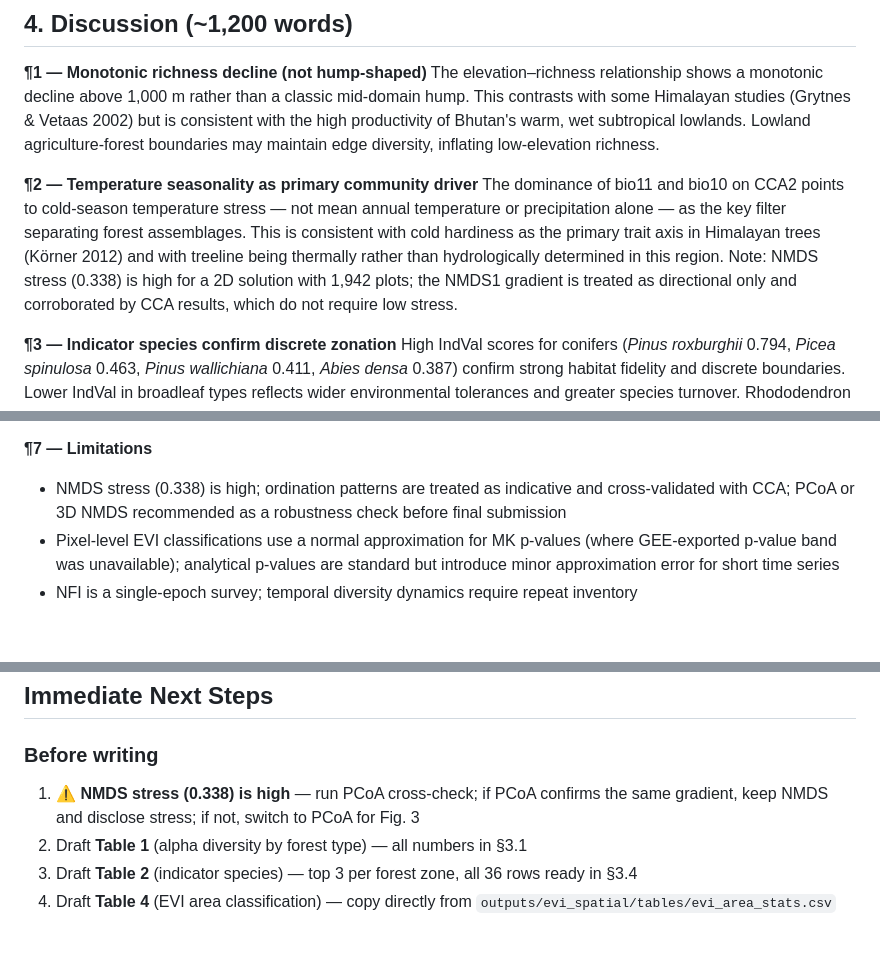
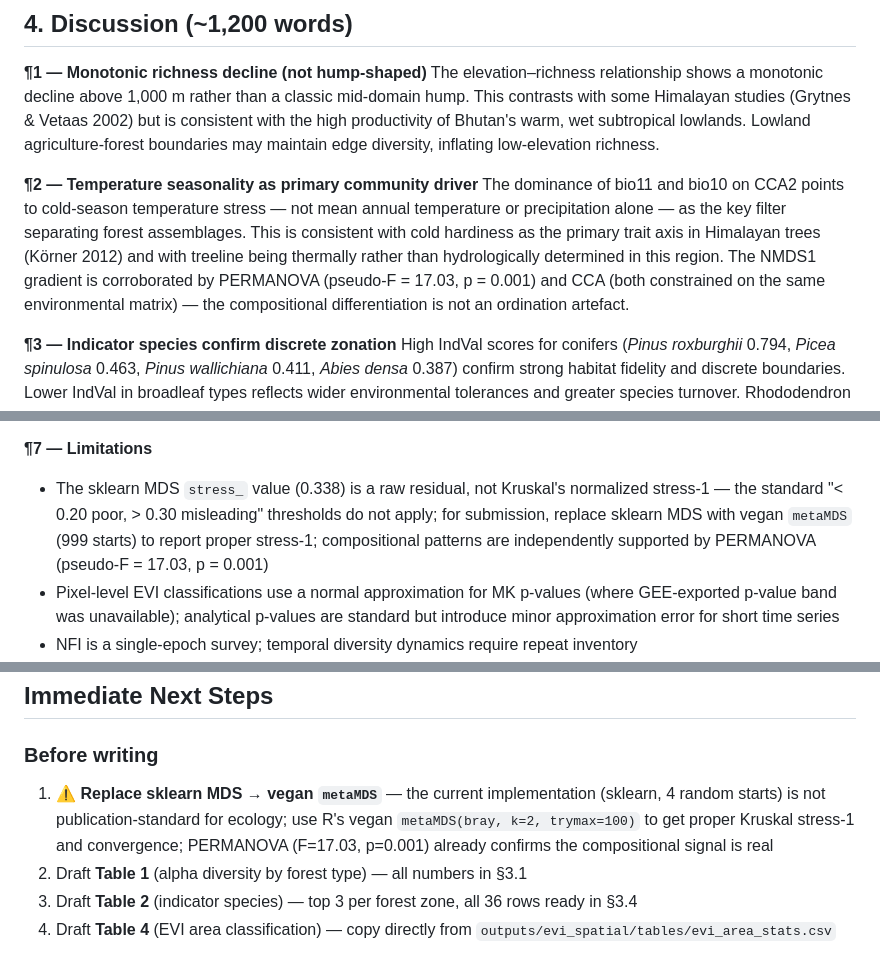
Before and after one commit to wangdiues/Bhutan_Forest_Stratification, a Markdown page: manuscripts/Forest Ecology and Management/paper_plan.md, 3 parts joined by grey strips. Drawn GitHub-style; blank space fills up the shorter version.

```diff
--- a/manuscripts/Forest Ecology and Management/paper_plan.md
+++ b/manuscripts/Forest Ecology and Management/paper_plan.md
@@ -295,7 +297,7 @@ Per-plot EVI slope correlated positively with species richness across all 1,910
 The elevation–richness relationship shows a monotonic decline above 1,000 m rather than a classic mid-domain hump. This contrasts with some Himalayan studies (Grytnes & Vetaas 2002) but is consistent with the high productivity of Bhutan's warm, wet subtropical lowlands. Lowland agriculture-forest boundaries may maintain edge diversity, inflating low-elevation richness.
 
 **¶2 — Temperature seasonality as primary community driver**
-The dominance of bio11 and bio10 on CCA2 points to cold-season temperature stress — not mean annual temperature or precipitation alone — as the key filter separating forest assemblages. This is consistent with cold hardiness as the primary trait axis in Himalayan trees (Körner 2012) and with treeline being thermally rather than hydrologically determined in this region. Note: NMDS stress (0.338) is high for a 2D solution with 1,942 plots; the NMDS1 gradient is treated as directional only and corroborated by CCA results, which do not require low stress.
+The dominance of bio11 and bio10 on CCA2 points to cold-season temperature stress — not mean annual temperature or precipitation alone — as the key filter separating forest assemblages. This is consistent with cold hardiness as the primary trait axis in Himalayan trees (Körner 2012) and with treeline being thermally rather than hydrologically determined in this region. The NMDS1 gradient is corroborated by PERMANOVA (pseudo-F = 17.03, p = 0.001) and CCA (both constrained on the same environmental matrix) — the compositional differentiation is not an ordination artefact.
 
 **¶3 — Indicator species confirm discrete zonation**
 High IndVal scores for conifers (*Pinus roxburghii* 0.794, *Picea spinulosa* 0.463, *Pinus wallichiana* 0.411, *Abies densa* 0.387) confirm strong habitat fidelity and discrete boundaries. Lower IndVal in broadleaf types reflects wider environmental tolerances and greater species turnover. Rhododendron species as alpine indicators (*R. anthopogon*, *R. aeruginosum*, *R. setosum*) are consistent with their known dominance above treeline.
@@ -310,7 +312,7 @@ The SCI gradient (subtropical > warm broadleaved > cool broadleaved > ... > alpi
 The finding that 42.9% of Bhutan's forested area is significantly greening is consistent with the "global greening" phenomenon documented from MODIS (Zhu et al. 2016) and with specific Himalayan studies reporting enhanced vegetation productivity across Nepal and NE India (Lamsal et al. 2017). The elevation gradient in greening intensity — strongest at low elevations (< 1,500 m), weakest in the montane zone (2,000–4,000 m), with a secondary peak at > 4,000 m — suggests multiple co-occurring drivers. Low-elevation greening may reflect community forestry programmes and reduced disturbance pressure. The high-elevation signal (alpine scrub: 43.8% significant greening) is consistent with climate warming-driven upslope shrubification documented elsewhere in the Hindu Kush Himalaya. The mid-elevation trough warrants investigation as potentially linked to increased monsoon variability or anthropogenic disturbance in the most densely populated elevation bands. The positive richness–EVI slope correlation (r = 0.105, p < 0.001) is consistent with the productivity-diversity hypothesis and suggests that areas with higher plant diversity are also those experiencing stronger positive vegetation trends — though causality cannot be established from a single-epoch cross-sectional design.
 
 **¶7 — Limitations**
-- NMDS stress (0.338) is high; ordination patterns are treated as indicative and cross-validated with CCA; PCoA or 3D NMDS recommended as a robustness check before final submission
+- The sklearn MDS `stress_` value (0.338) is a raw residual, not Kruskal's normalized stress-1 — the standard "< 0.20 poor, > 0.30 misleading" thresholds do not apply; for submission, replace sklearn MDS with vegan `metaMDS` (999 starts) to report proper stress-1; compositional patterns are independently supported by PERMANOVA (pseudo-F = 17.03, p = 0.001)
 - Pixel-level EVI classifications use a normal approximation for MK p-values (where GEE-exported p-value band was unavailable); analytical p-values are standard but introduce minor approximation error for short time series
 - NFI is a single-epoch survey; temporal diversity dynamics require repeat inventory
 - Co-occurrence edges are all positive (co-presence counts); null-model-based competitive exclusion detection is needed for a complete assembly picture
@@ -438,7 +442,7 @@ Bhutan's forests display strong vertical zonation structured primarily by cold-s
 ## Immediate Next Steps
 
 ### Before writing
-1. ⚠️ **NMDS stress (0.338) is high** — run PCoA cross-check; if PCoA confirms the same gradient, keep NMDS and disclose stress; if not, switch to PCoA for Fig. 3
+1. ⚠️ **Replace sklearn MDS → vegan `metaMDS`** — the current implementation (sklearn, 4 random starts) is not publication-standard for ecology; use R's vegan `metaMDS(bray, k=2, trymax=100)` to get proper Kruskal stress-1 and convergence; PERMANOVA (F=17.03, p=0.001) already confirms the compositional signal is real
 2. Draft **Table 1** (alpha diversity by forest type) — all numbers in §3.1
 3. Draft **Table 2** (indicator species) — top 3 per forest zone, all 36 rows ready in §3.4
 4. Draft **Table 4** (EVI area classification) — copy directly from `outputs/evi_spatial/tables/evi_area_stats.csv`
```
Also changed, not shown: other parts of manuscripts/Forest Ecology and Management/paper_plan.md (+8 -4 lines).
